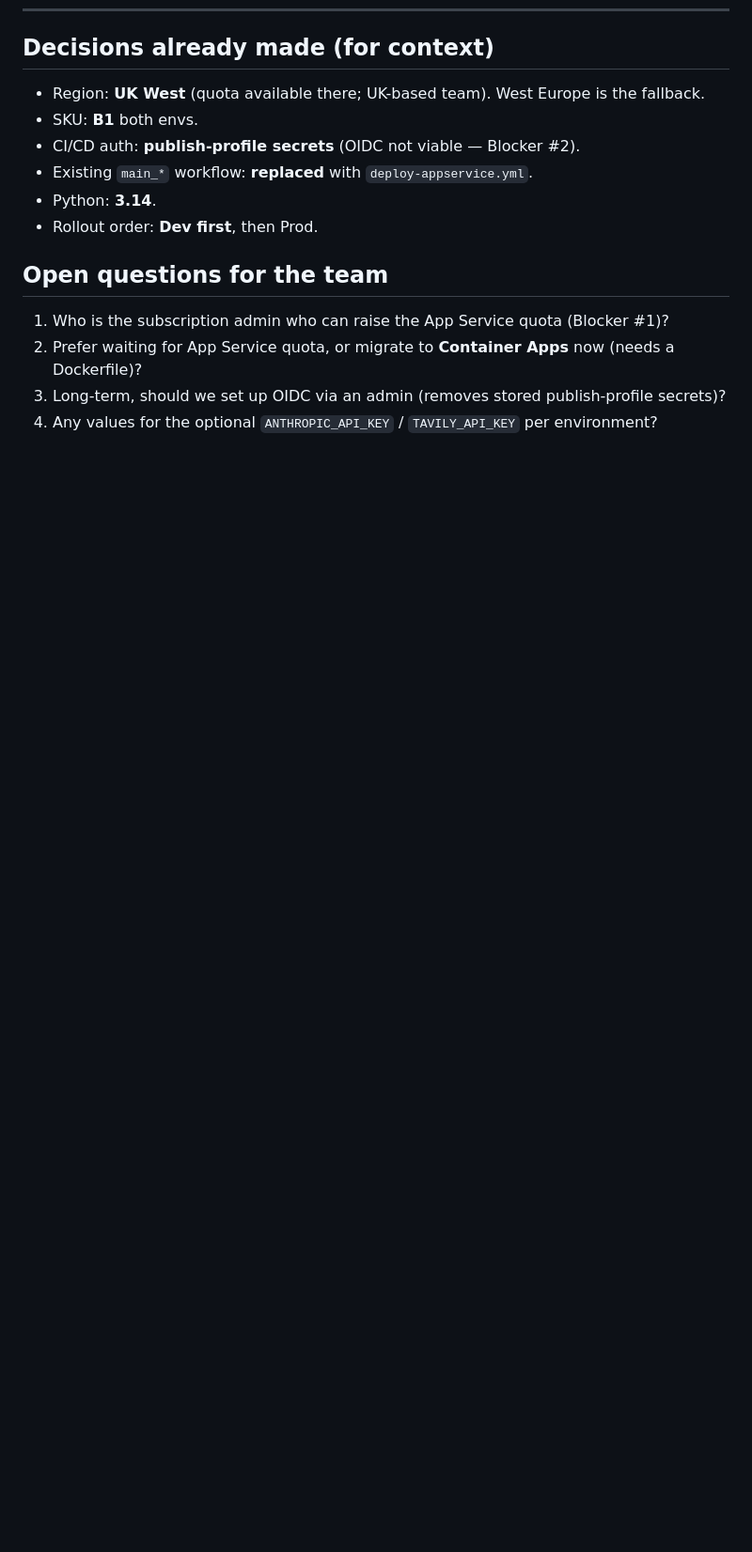
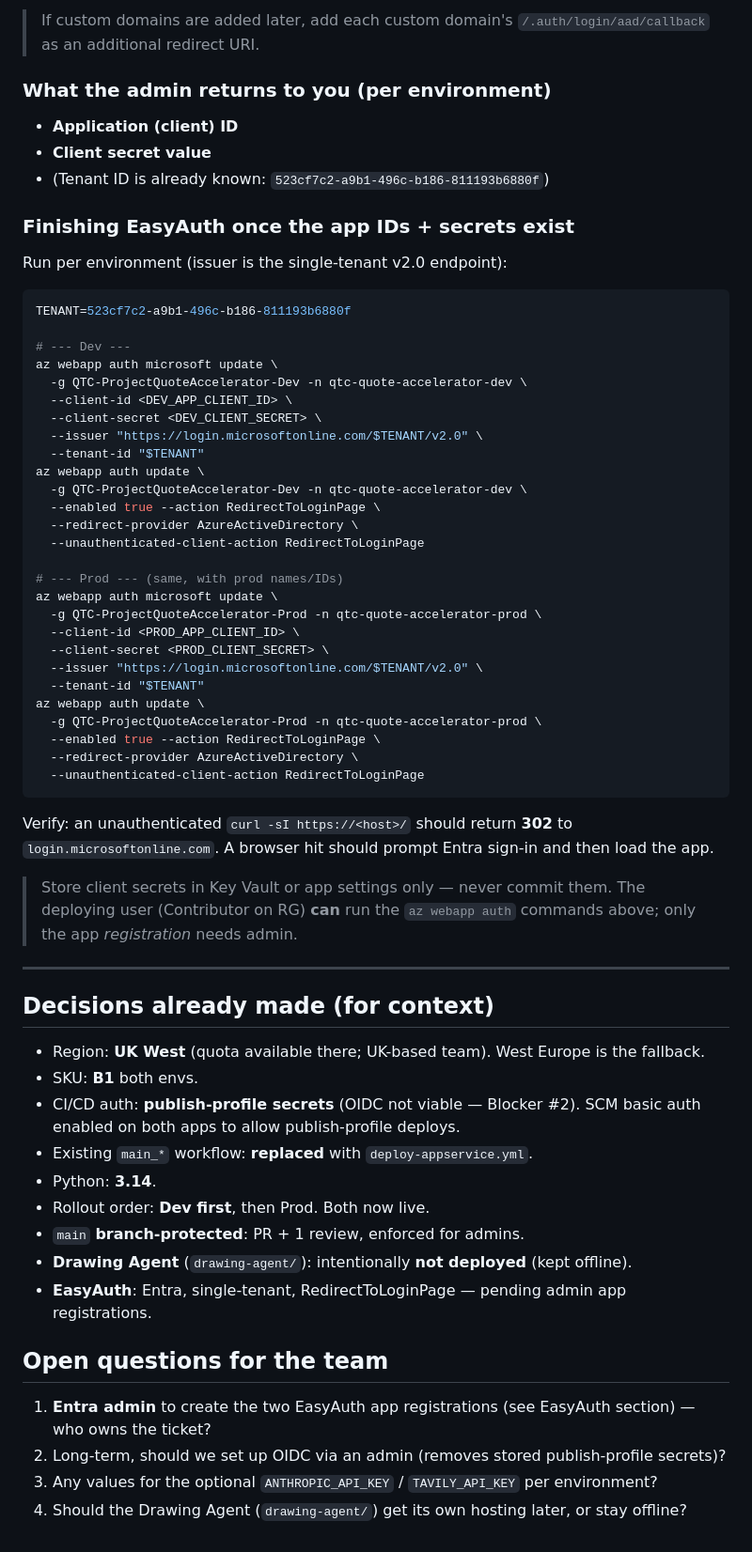
Before and after one commit to kevinqy001/Qualitrol-Quoting-Automation, a Markdown page: docs/AZURE_DEPLOYMENT_HANDOFF.md, the part around one of its changes. Shown at 94% size. Drawn GitHub-style; blank space fills up the shorter version.

````diff
--- a/docs/AZURE_DEPLOYMENT_HANDOFF.md
+++ b/docs/AZURE_DEPLOYMENT_HANDOFF.md
@@ -206,13 +258,60 @@ Notes:
+> If custom domains are added later, add each custom domain's `/.auth/login/aad/callback` as an additional redirect URI.
+
+### What the admin returns to you (per environment)
+- **Application (client) ID**
+- **Client secret value**
+- (Tenant ID is already known: `523cf7c2-a9b1-496c-b186-811193b6880f`)
+
+### Finishing EasyAuth once the app IDs + secrets exist
+Run per environment (issuer is the single-tenant v2.0 endpoint):
+```bash
+TENANT=523cf7c2-a9b1-496c-b186-811193b6880f
+
+# --- Dev ---
+az webapp auth microsoft update \
+  -g QTC-ProjectQuoteAccelerator-Dev -n qtc-quote-accelerator-dev \
+  --client-id <DEV_APP_CLIENT_ID> \
+  --client-secret <DEV_CLIENT_SECRET> \
+  --issuer "https://login.microsoftonline.com/$TENANT/v2.0" \
+  --tenant-id "$TENANT"
+az webapp auth update \
+  -g QTC-ProjectQuoteAccelerator-Dev -n qtc-quote-accelerator-dev \
+  --enabled true --action RedirectToLoginPage \
+  --redirect-provider AzureActiveDirectory \
+  --unauthenticated-client-action RedirectToLoginPage
+
+# --- Prod --- (same, with prod names/IDs)
+az webapp auth microsoft update \
+  -g QTC-ProjectQuoteAccelerator-Prod -n qtc-quote-accelerator-prod \
+  --client-id <PROD_APP_CLIENT_ID> \
+  --client-secret <PROD_CLIENT_SECRET> \
+  --issuer "https://login.microsoftonline.com/$TENANT/v2.0" \
+  --tenant-id "$TENANT"
+az webapp auth update \
+  -g QTC-ProjectQuoteAccelerator-Prod -n qtc-quote-accelerator-prod \
+  --enabled true --action RedirectToLoginPage \
+  --redirect-provider AzureActiveDirectory \
+  --unauthenticated-client-action RedirectToLoginPage
+```
+Verify: an unauthenticated `curl -sI https://<host>/` should return **302** to `login.microsoftonline.com`. A browser hit should prompt Entra sign-in and then load the app.
+
+> Store client secrets in Key Vault or app settings only — never commit them. The deploying user (Contributor on RG) **can** run the `az webapp auth` commands above; only the app *registration* needs admin.
+
+---
+
 ## Decisions already made (for context)
 - Region: **UK West** (quota available there; UK-based team). West Europe is the fallback.
 - SKU: **B1** both envs.
-- CI/CD auth: **publish-profile secrets** (OIDC not viable — Blocker #2).
+- CI/CD auth: **publish-profile secrets** (OIDC not viable — Blocker #2). SCM basic auth enabled on both apps to allow publish-profile deploys.
 - Existing `main_*` workflow: **replaced** with `deploy-appservice.yml`.
 - Python: **3.14**.
-- Rollout order: **Dev first**, then Prod.
+- Rollout order: **Dev first**, then Prod. Both now live.
+- `main` **branch-protected**: PR + 1 review, enforced for admins.
+- **Drawing Agent** (`drawing-agent/`): intentionally **not deployed** (kept offline).
+- **EasyAuth**: Entra, single-tenant, RedirectToLoginPage — pending admin app registrations.
 
 ## Open questions for the team
-1. Who is the subscription admin who can raise the App Service quota (Blocker #1)?
-2. Prefer waiting for App Service quota, or migrate to **Container Apps** now (needs a Dockerfile)?
-3. Long-term, should we set up OIDC via an admin (removes stored publish-profile secrets)?
-4. Any values for the optional `ANTHROPIC_API_KEY` / `TAVILY_API_KEY` per environment?
+1. **Entra admin** to create the two EasyAuth app registrations (see EasyAuth section) — who owns the ticket?
+2. Long-term, should we set up OIDC via an admin (removes stored publish-profile secrets)?
+3. Any values for the optional `ANTHROPIC_API_KEY` / `TAVILY_API_KEY` per environment?
+4. Should the Drawing Agent (`drawing-agent/`) get its own hosting later, or stay offline?
````
Also changed, not shown: other parts of docs/AZURE_DEPLOYMENT_HANDOFF.md (+54 -2 lines).
